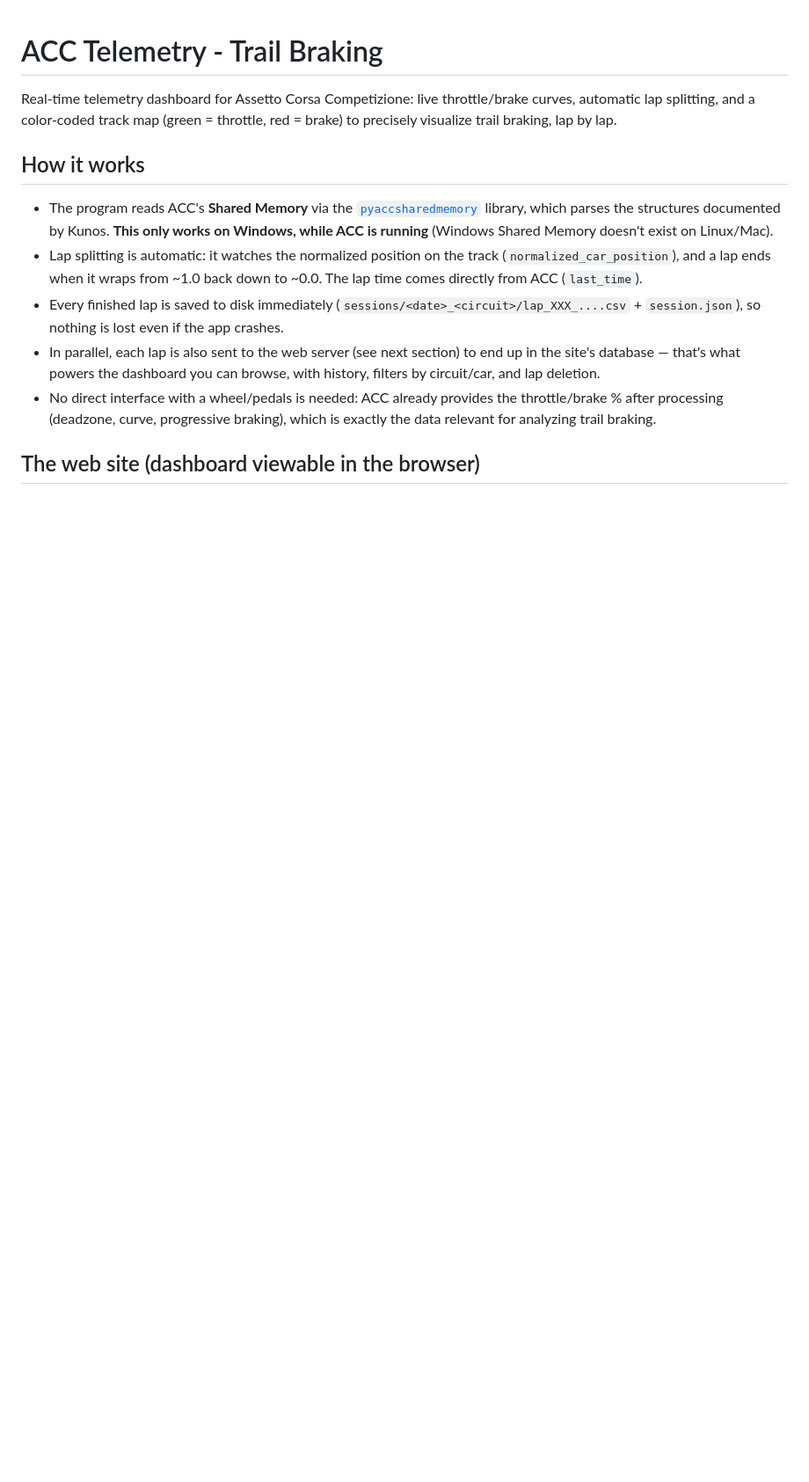
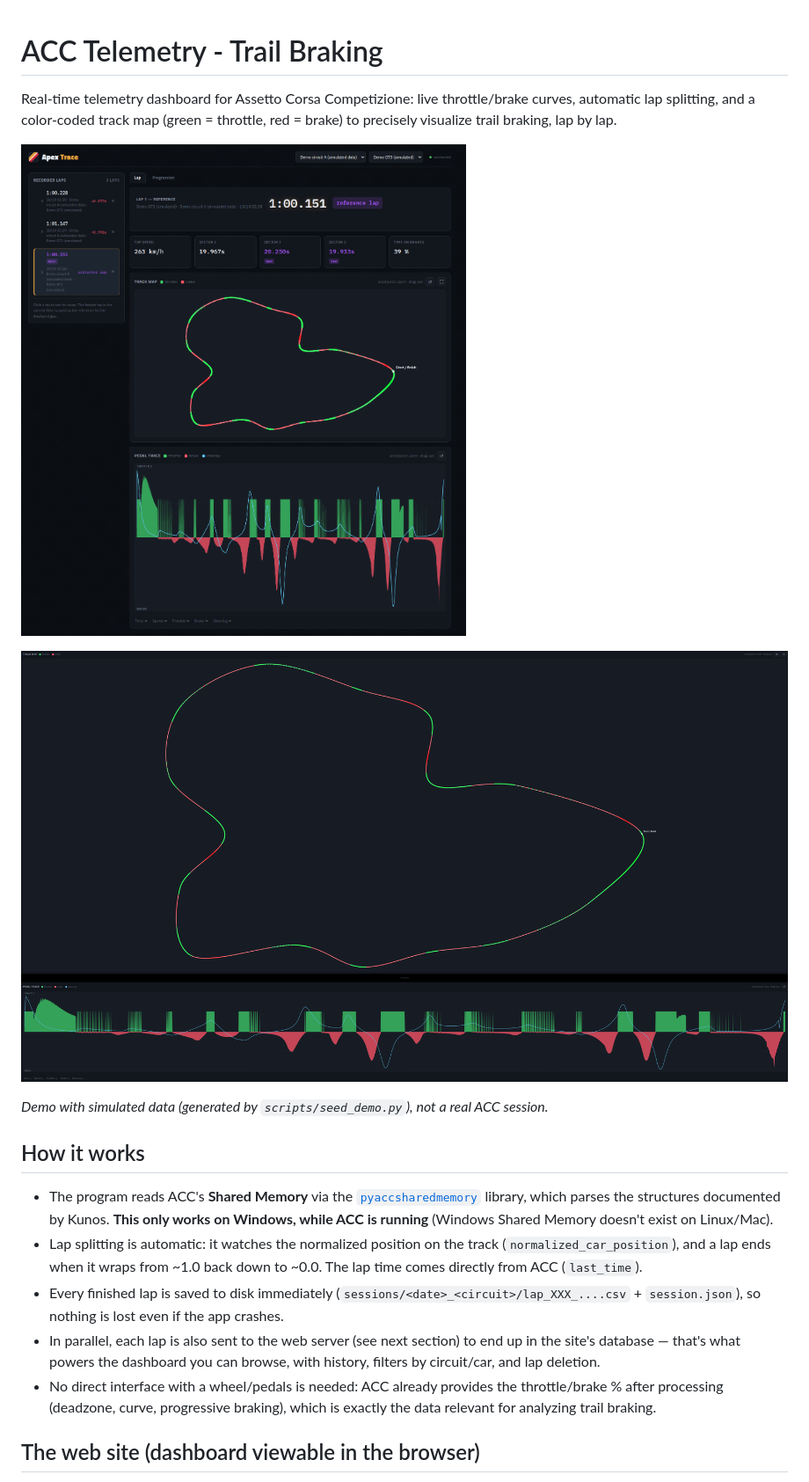
Before and after one commit to MathTheMith/acc-telemetry, a Markdown page: README.md, the part around the change. Shown at 88% size. Drawn GitHub-style; pictures changed too: docs/screenshots/dashboard.png (added), docs/screenshots/focus-mode.png (added); blank space fills up the shorter version.

Commit message:
docs: add dashboard and focus mode screenshots (simulated demo data)

```diff
--- a/README.md
+++ b/README.md
@@ -4,6 +4,12 @@ Real-time telemetry dashboard for Assetto Corsa Competizione: live
 throttle/brake curves, automatic lap splitting, and a color-coded track map
 (green = throttle, red = brake) to precisely visualize trail braking, lap by
 lap.
+
+![Dashboard: lap list with gaps to the reference lap, sectors, color-coded track map and pedal trace](docs/screenshots/dashboard.png)
+
+![Focus mode: fullscreen track map and pedal trace](docs/screenshots/focus-mode.png)
+
+*Demo with simulated data (generated by `scripts/seed_demo.py`), not a real ACC session.*
 
 ## How it works
 
```
